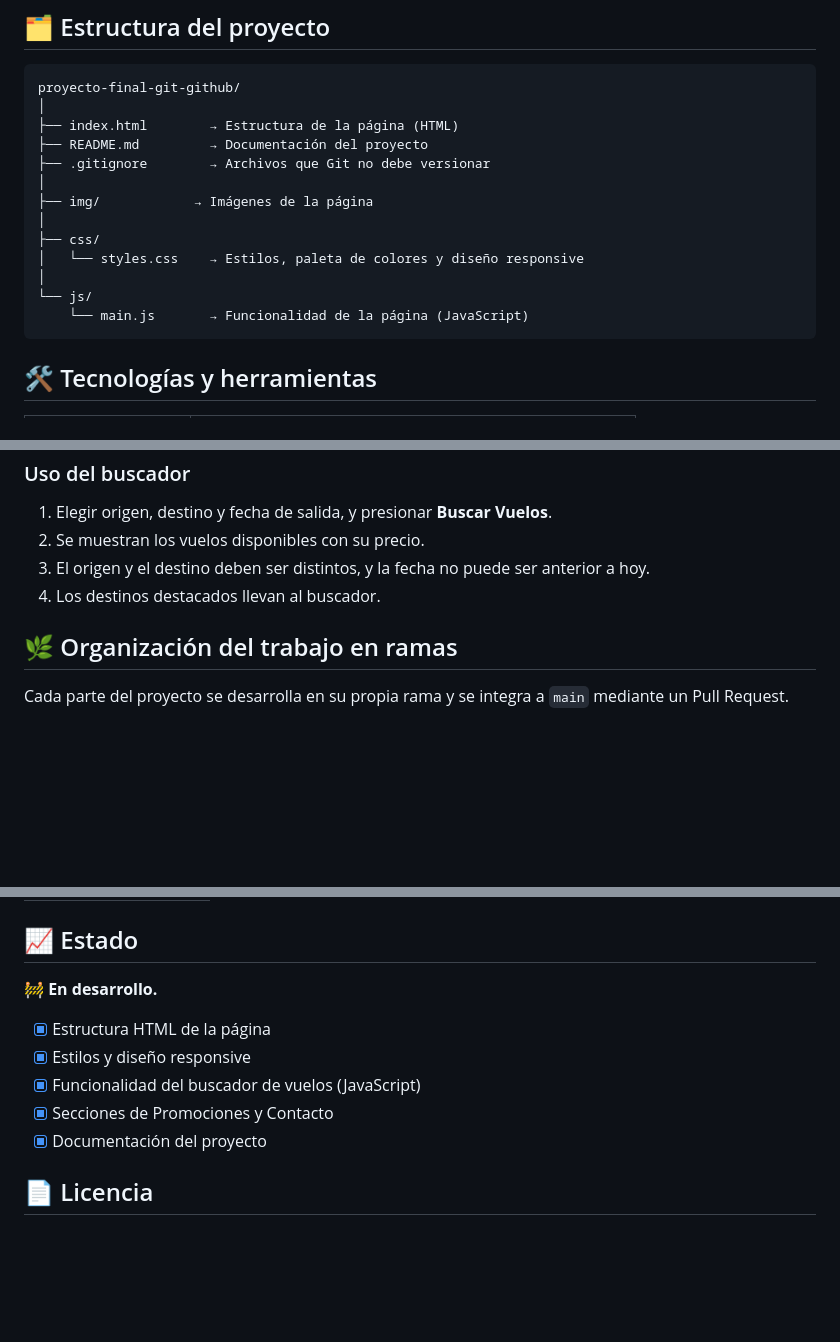
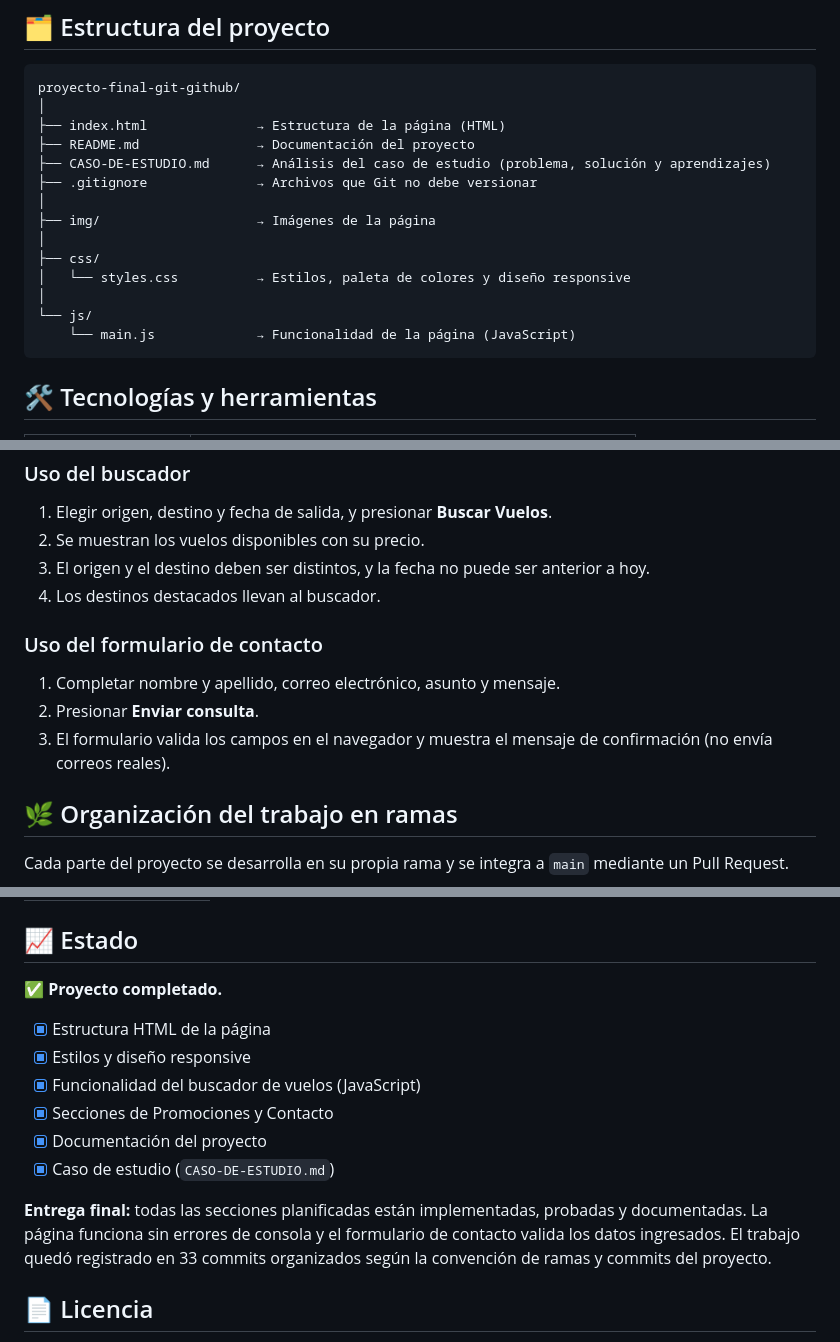
Before and after one commit to EnzoNahuel23/proyecto-final-git-github, a Markdown page: README.md, 3 parts joined by grey strips. Drawn GitHub-style; blank space fills up the shorter version.

Commit message:
docs: da por terminado el proyecto y actualiza el estado de la documentacion

````diff
--- a/README.md
+++ b/README.md
@@ -31,17 +31,18 @@ El objetivo principal no es la complejidad de la página, sino **utilizar Git y
 ```
 proyecto-final-git-github/
 │
-├── index.html        → Estructura de la página (HTML)
-├── README.md         → Documentación del proyecto
-├── .gitignore        → Archivos que Git no debe versionar
+├── index.html              → Estructura de la página (HTML)
+├── README.md               → Documentación del proyecto
+├── CASO-DE-ESTUDIO.md      → Análisis del caso de estudio (problema, solución y aprendizajes)
+├── .gitignore              → Archivos que Git no debe versionar
 │
-├── img/            → Imágenes de la página
+├── img/                    → Imágenes de la página
 │
 ├── css/
-│   └── styles.css    → Estilos, paleta de colores y diseño responsive
+│   └── styles.css          → Estilos, paleta de colores y diseño responsive
 │
 └── js/
-    └── main.js       → Funcionalidad de la página (JavaScript)
+    └── main.js             → Funcionalidad de la página (JavaScript)
 ```
 
 ## 🛠️ Tecnologías y herramientas
@@ -75,6 +76,12 @@ proyecto-final-git-github/
 3. El origen y el destino deben ser distintos, y la fecha no puede ser anterior a hoy.
 4. Los destinos destacados llevan al buscador.
 
+### Uso del formulario de contacto
+
+1. Completar nombre y apellido, correo electrónico, asunto y mensaje.
+2. Presionar **Enviar consulta**.
+3. El formulario valida los campos en el navegador y muestra el mensaje de confirmación (no envía correos reales).
+
 ## 🌿 Organización del trabajo en ramas
 
 Cada parte del proyecto se desarrolla en su propia rama y se integra a `main` mediante un Pull Request.
@@ -127,13 +136,16 @@ git push -u origin nombre-de-la-rama
 
 ## 📈 Estado
 
-🚧 **En desarrollo.**
+✅ **Proyecto completado.**
 
 - [x] Estructura HTML de la página
 - [x] Estilos y diseño responsive
 - [x] Funcionalidad del buscador de vuelos (JavaScript)
 - [x] Secciones de Promociones y Contacto
 - [x] Documentación del proyecto
+- [x] Caso de estudio (`CASO-DE-ESTUDIO.md`)
+
+**Entrega final:** todas las secciones planificadas están implementadas, probadas y documentadas. La página funciona sin errores de consola y el formulario de contacto valida los datos ingresados. El trabajo quedó registrado en 33 commits organizados según la convención de ramas y commits del proyecto.
 
 ## 📄 Licencia
 
````
Also changed, not shown: other parts of README.md (+2 -0 lines), CASO-DE-ESTUDIO.md (+10 -4 lines).
